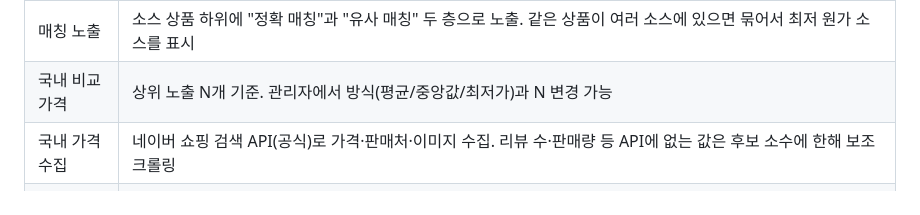
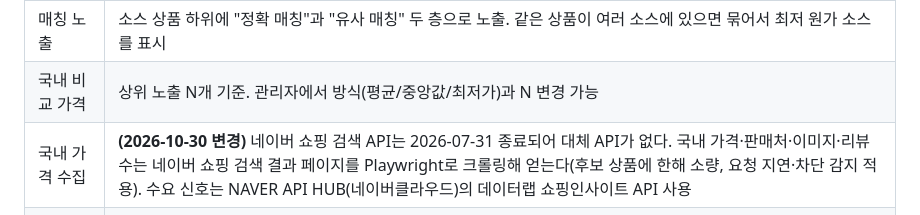
Before and after one commit to EvilStorm/auto-store, a Markdown page: DESIGN.md, the part around the change. Rendered like a GitHub page.

Commit message:
설계: 네이버 쇼핑 검색 API 종료 반영, 국내 가격 수집을 크롤링으로 변경
Co-Authored-By: Claude Fable 5.1 <noreply@anthropic.com>

```diff
--- a/DESIGN.md
+++ b/DESIGN.md
@@ -18,7 +18,7 @@
 | 표기 차이 흡수 | 표준 카테고리와 별칭 사전(과자 = 스넥 = 零食 = お菓子 = snack)으로 사이트마다 다른 분류·속성 표기를 하나로 정규화. 모르는 표기는 LLM이 제안하고 관리자가 확정 |
 | 매칭 노출 | 소스 상품 하위에 "정확 매칭"과 "유사 매칭" 두 층으로 노출. 같은 상품이 여러 소스에 있으면 묶어서 최저 원가 소스를 표시 |
 | 국내 비교 가격 | 상위 노출 N개 기준. 관리자에서 방식(평균/중앙값/최저가)과 N 변경 가능 |
-| 국내 가격 수집 | 네이버 쇼핑 검색 API(공식)로 가격·판매처·이미지 수집. 리뷰 수·판매량 등 API에 없는 값은 후보 소수에 한해 보조 크롤링 |
+| 국내 가격 수집 | **(2026-10-30 변경)** 네이버 쇼핑 검색 API는 2026-07-31 종료되어 대체 API가 없다. 국내 가격·판매처·이미지·리뷰 수는 네이버 쇼핑 검색 결과 페이지를 Playwright로 크롤링해 얻는다(후보 상품에 한해 소량, 요청 지연·차단 감지 적용). 수요 신호는 NAVER API HUB(네이버클라우드)의 데이터랩 쇼핑인사이트 API 사용 |
 | 마진 기준 | 마진율(%). 관리자에서 설정 |
 | 소스 원가 기준 | 최소 주문 수량 구간의 단가 × 최소 수량. 통화는 소스별(CNY, JPY 등) |
 | 옵션 처리 | 1차 수집은 대표 옵션 1개. 승인 후 상세 수집에서 전체 옵션 |
```
